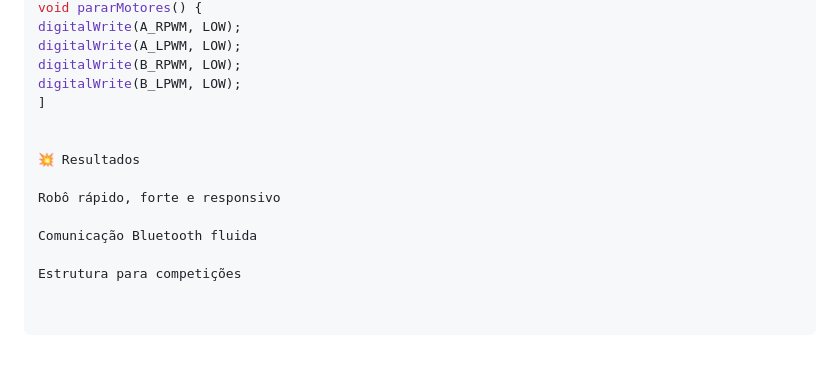
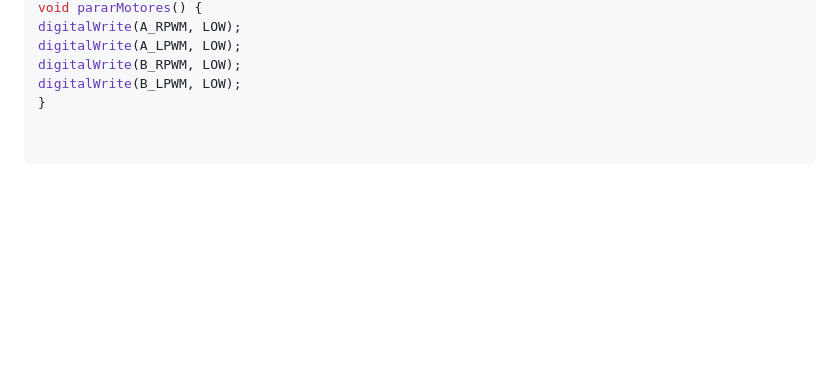
Before and after one commit to andrecossa-eng/andrecossa-eng.github.io, a Markdown page: projects/robosumo-esp32/README.md, the part around the change printed below. Rendered like a GitHub page; blank space fills up the shorter version.

```diff
--- a/projects/robosumo-esp32/README.md
+++ b/projects/robosumo-esp32/README.md
@@ -159,13 +170,4 @@ digitalWrite(A_RPWM, LOW);
 digitalWrite(A_LPWM, LOW);
 digitalWrite(B_RPWM, LOW);
 digitalWrite(B_LPWM, LOW);
-]
-
-
-💥 Resultados
-
-Robô rápido, forte e responsivo
-
-Comunicação Bluetooth fluida
-
-Estrutura para competições
+}
```
Also changed, not shown: other parts of projects/robosumo-esp32/README.md (+11 -0 lines).
